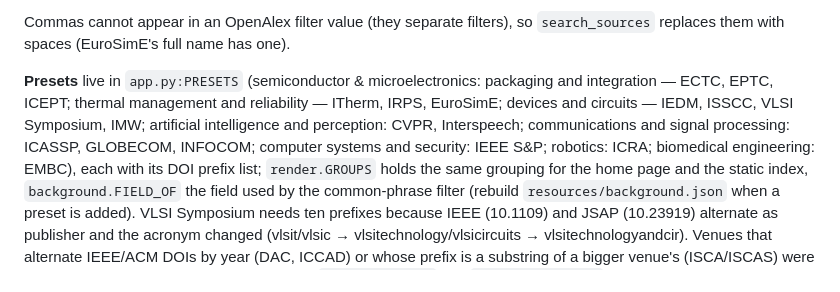
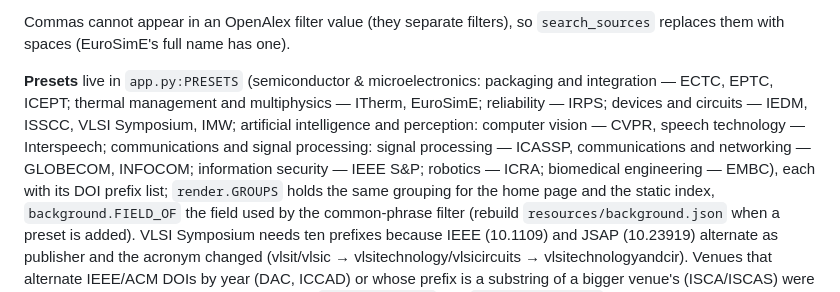
Before and after one commit to Minjia-Hu/paper-trends, a Markdown page: CLAUDE.md, the part around the change. Drawn GitHub-style.

```diff
--- a/CLAUDE.md
+++ b/CLAUDE.md
@@ -214,11 +214,12 @@ Commas cannot appear in an OpenAlex filter value (they separate filters), so
 `search_sources` replaces them with spaces (EuroSimE's full name has one).
 
 **Presets** live in `app.py:PRESETS` (semiconductor & microelectronics: packaging and
-integration — ECTC, EPTC, ICEPT; thermal management and reliability — ITherm, IRPS,
-EuroSimE; devices and circuits — IEDM, ISSCC, VLSI Symposium, IMW; artificial
-intelligence and perception: CVPR, Interspeech; communications and signal processing:
-ICASSP, GLOBECOM, INFOCOM; computer systems and security: IEEE S&P; robotics: ICRA;
-biomedical engineering: EMBC), each with
+integration — ECTC, EPTC, ICEPT; thermal management and multiphysics — ITherm,
+EuroSimE; reliability — IRPS; devices and circuits — IEDM, ISSCC, VLSI Symposium,
+IMW; artificial intelligence and perception: computer vision — CVPR, speech technology
+— Interspeech; communications and signal processing: signal processing — ICASSP,
+communications and networking — GLOBECOM, INFOCOM; information security — IEEE S&P;
+robotics — ICRA; biomedical engineering — EMBC), each with
 its DOI prefix list; `render.GROUPS` holds the same grouping for the home page and the
 static index, `background.FIELD_OF` the field used by the common-phrase filter (rebuild
 `resources/background.json` when a preset is added). VLSI
```
Also changed, not shown: README.md (+11 -8 lines), docs/venue-audit-2026-10-05.md (+1 -1 lines), docs/screenshot-app.png, 8 other files.
